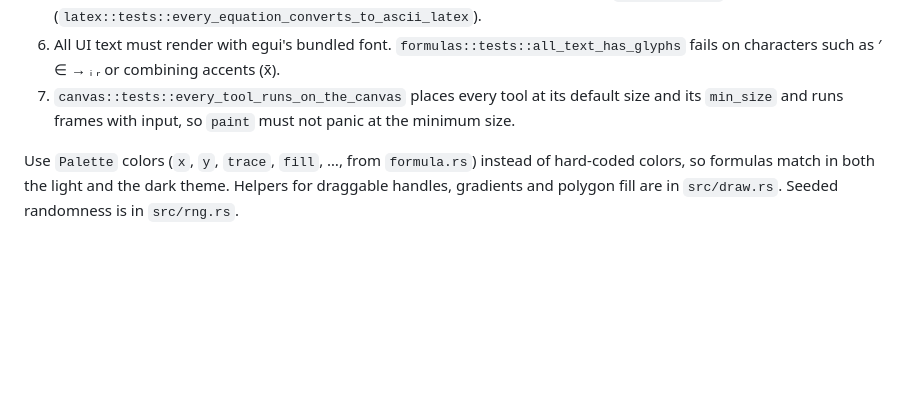
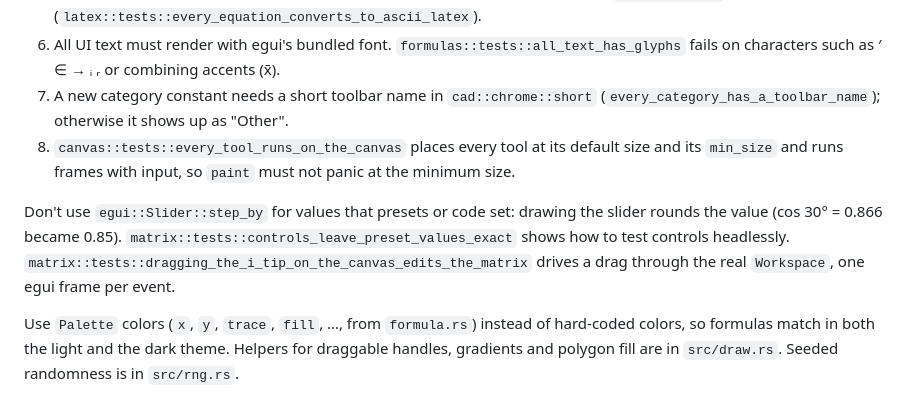
Before and after one commit to VachaganGrigoryan/Formula, a Markdown page: CLAUDE.md, the part around the change. Drawn GitHub-style; blank space fills up the shorter version.

```diff
--- a/CLAUDE.md
+++ b/CLAUDE.md
@@ -95,8 +95,15 @@ camera, settings, theme, panel visibility, and the inspector tab/lang. A formula
    `latex::symbol` (`latex::tests::every_equation_converts_to_ascii_latex`).
 6. All UI text must render with egui's bundled font. `formulas::tests::all_text_has_glyphs` fails
    on characters such as ′ ∈ → ᵢ ᵣ or combining accents (x̄).
-7. `canvas::tests::every_tool_runs_on_the_canvas` places every tool at its default size and its
+7. A new category constant needs a short toolbar name in `cad::chrome::short`
+   (`every_category_has_a_toolbar_name`); otherwise it shows up as "Other".
+8. `canvas::tests::every_tool_runs_on_the_canvas` places every tool at its default size and its
    `min_size` and runs frames with input, so `paint` must not panic at the minimum size.
+
+Don't use `egui::Slider::step_by` for values that presets or code set: drawing the slider rounds
+the value (cos 30° = 0.866 became 0.85). `matrix::tests::controls_leave_preset_values_exact` shows
+how to test controls headlessly. `matrix::tests::dragging_the_i_tip_on_the_canvas_edits_the_matrix`
+drives a drag through the real `Workspace`, one egui frame per event.
 
 Use `Palette` colors (`x`, `y`, `trace`, `fill`, …, from `formula.rs`) instead of hard-coded colors,
 so formulas match in both the light and the dark theme. Helpers for draggable handles, gradients
```
Also changed, not shown: README.md (+1 -0 lines).
